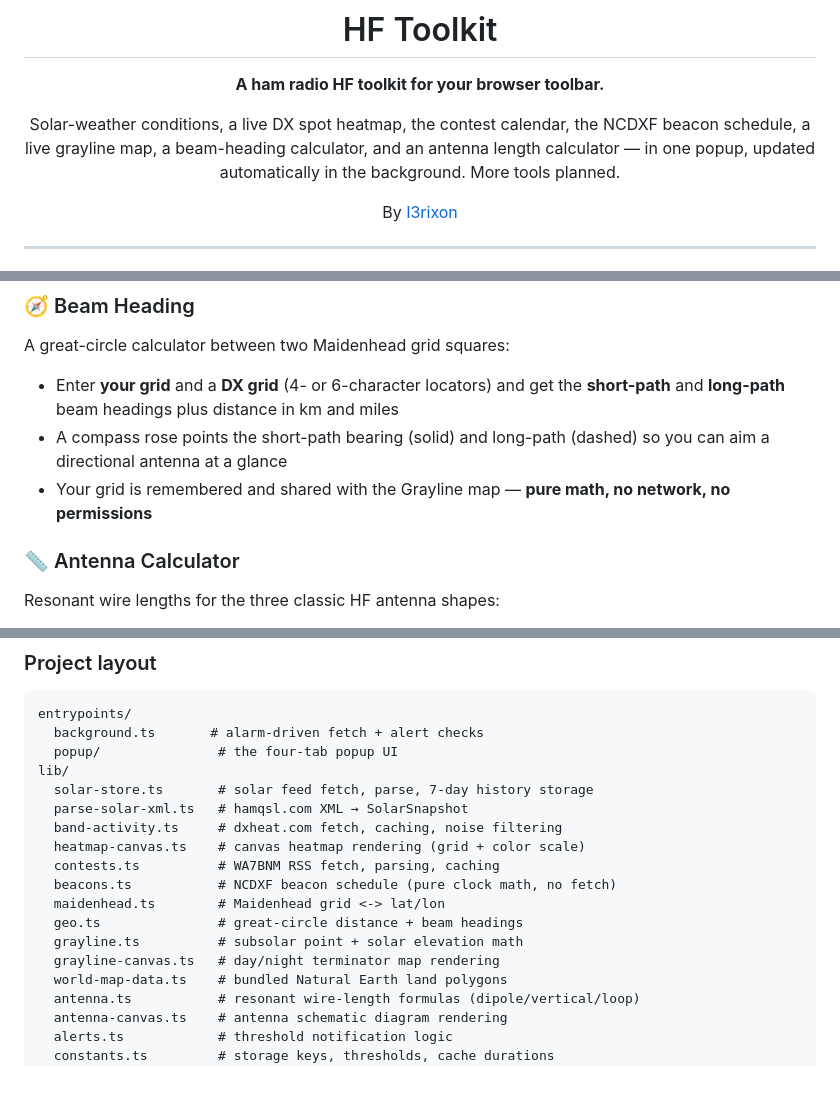
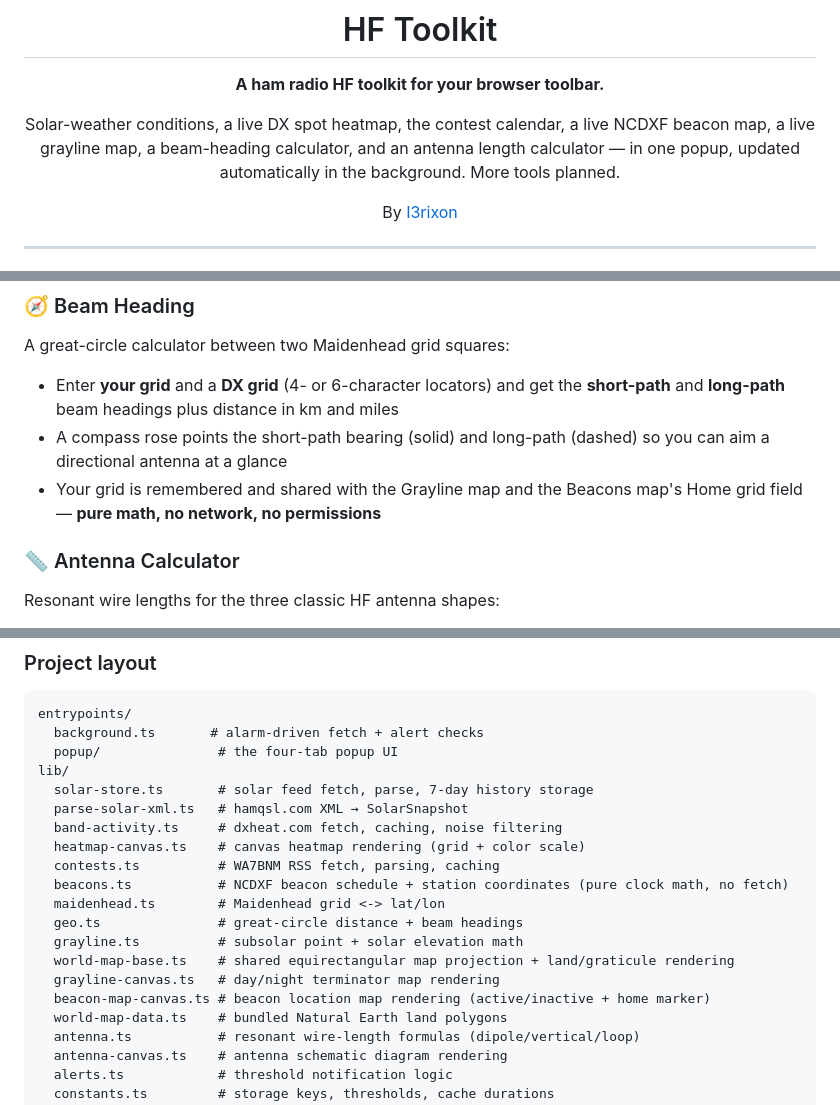
Before and after one commit to I3rixon/hf-toolkit, a Markdown page: README.md, 3 parts joined by grey strips. Rendered like a GitHub page; blank space fills up the shorter version.

```diff
--- a/README.md
+++ b/README.md
@@ -6,7 +6,7 @@
 
 **A ham radio HF toolkit for your browser toolbar.**
 
-Solar-weather conditions, a live DX spot heatmap, the contest calendar, the NCDXF beacon schedule, a live grayline map, a beam-heading calculator, and an antenna length calculator — in one popup, updated automatically in the background. More tools planned.
+Solar-weather conditions, a live DX spot heatmap, the contest calendar, a live NCDXF beacon map, a live grayline map, a beam-heading calculator, and an antenna length calculator — in one popup, updated automatically in the background. More tools planned.
 
 By [I3rixon](https://github.com/I3rixon)
 
@@ -116,7 +118,7 @@ A great-circle calculator between two Maidenhead grid squares:
 
 - Enter **your grid** and a **DX grid** (4- or 6-character locators) and get the **short-path** and **long-path** beam headings plus distance in km and miles
 - A compass rose points the short-path bearing (solid) and long-path (dashed) so you can aim a directional antenna at a glance
-- Your grid is remembered and shared with the Grayline map — **pure math, no network, no permissions**
+- Your grid is remembered and shared with the Grayline map and the Beacons map's Home grid field — **pure math, no network, no permissions**
 
 ### 📏 Antenna Calculator
 
@@ -209,11 +211,13 @@ lib/
   band-activity.ts     # dxheat.com fetch, caching, noise filtering
   heatmap-canvas.ts    # canvas heatmap rendering (grid + color scale)
   contests.ts          # WA7BNM RSS fetch, parsing, caching
-  beacons.ts           # NCDXF beacon schedule (pure clock math, no fetch)
+  beacons.ts           # NCDXF beacon schedule + station coordinates (pure clock math, no fetch)
   maidenhead.ts        # Maidenhead grid <-> lat/lon
   geo.ts               # great-circle distance + beam headings
   grayline.ts          # subsolar point + solar elevation math
+  world-map-base.ts    # shared equirectangular map projection + land/graticule rendering
   grayline-canvas.ts   # day/night terminator map rendering
+  beacon-map-canvas.ts # beacon location map rendering (active/inactive + home marker)
   world-map-data.ts    # bundled Natural Earth land polygons
   antenna.ts           # resonant wire-length formulas (dipole/vertical/loop)
   antenna-canvas.ts    # antenna schematic diagram rendering
```
Also changed, not shown: other parts of README.md (+6 -4 lines), screenshots/beacons-dark.png, screenshots/beacons-light.png, 10 other files.
